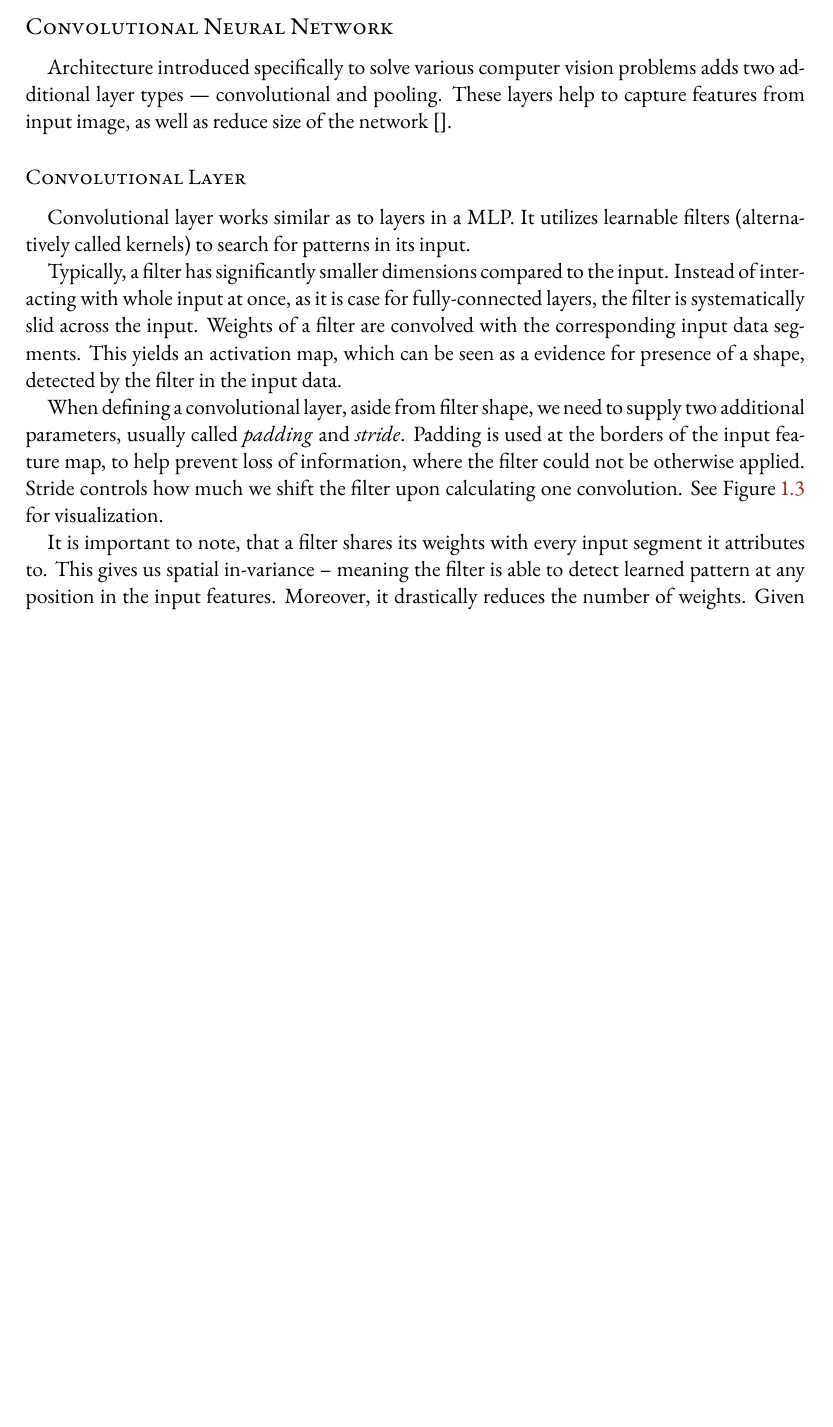
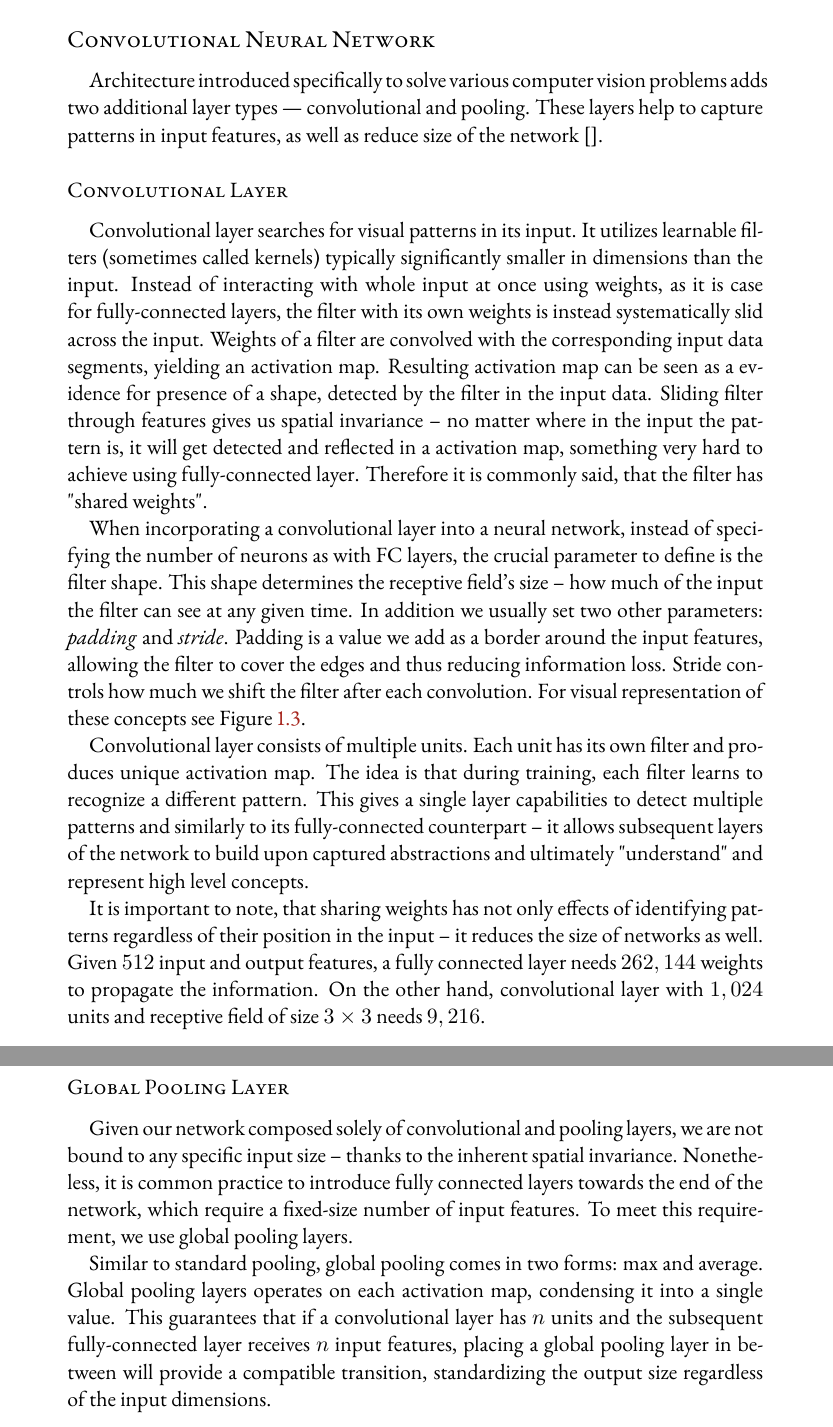
Before and after one commit to krebso/bc-thesis, a LaTeX thesis (Thesis.tex, which reads Sources/DL-in-histo.tex): part of page 12 of 32 before the commit and two parts of pages 13 and 15 of 34 after it, the two joined at a grey line, cut so that both start at the same text, the shorter picture padded with empty space. Compiled offline with pdfLaTeX.

Commit message:
Revise 1 chapter

```diff
--- a/Sources/DL-in-histo.tex
+++ b/Sources/DL-in-histo.tex
@@ -88,18 +85,17 @@ Despite MLP's demonstrating impressive results on tasks previously considered as
 
 \subsection*{Convolutional Neural Network}
 %% Architecture
-Architecture introduced specifically to solve various computer vision problems adds two additional layer types --- convolutional and pooling. These layers help to capture features from input image, as well as reduce size of the network [].
+Architecture introduced specifically to solve various computer vision problems adds two additional layer types --- convolutional and pooling. These layers help to capture patterns in input features, as well as reduce size of the network [].
 %% - https://arxiv.org/pdf/1511.08458.pdf
 
 %% TODO: Why it suits them for image processing
 
 \subsubsection{Convolutional Layer}
 
-Convolutional layer works similar as to layers in a MLP. It utilizes learnable filters (alternatively called kernels) to search for patterns in its input.
+Convolutional layer searches for visual patterns in its input. It utilizes learnable filters (sometimes called kernels) typically significantly smaller in dimensions than the input. Instead of interacting with whole input at once using weights, as it is case for fully-connected layers, the filter with its own weights is instead systematically slid across the input. Weights of a filter are convolved with the corresponding input data segments, yielding an activation map. Resulting activation map can be seen as a evidence for presence of a shape, detected by the filter in the input data. Sliding filter through features gives us spatial invariance -- no matter where in the input the pattern is, it will get detected and reflected in a activation map, something very hard to achieve using fully-connected layer. Therefore it is commonly said, that the filter has "shared weights".
 
-Typically, a filter has significantly smaller dimensions compared to the input. Instead of interacting with whole input at once, as it is case for fully-connected layers, the filter is systematically slid across the input. Weights of a filter are convolved with the corresponding input data segments. This yields an activation map, which can be seen as a evidence for presence of a shape, detected by the filter in the input data.
+When incorporating a convolutional layer into a neural network, instead of specifying the number of neurons as with FC layers, the crucial parameter to define is the filter shape. This shape determines the receptive field's size -- how much of the input the filter can see at any given time. In addition we usually set two other parameters: \emph{padding} and \emph{stride}. Padding is a value we add as a border around the input features, allowing the filter to cover the edges and thus reducing information loss. Stride controls how much we shift the filter after each convolution. For visual representation of these concepts see Figure \ref{fig:cnn-convolution}.
 
-When defining a convolutional layer, aside from filter shape, we need to supply two additional parameters, usually called \emph{padding} and \emph{stride}. Padding is used at the borders of the input feature map, to help prevent loss of information, where the filter could not be otherwise applied. Stride controls how much we shift the filter upon calculating one convolution. See Figure \ref{fig:cnn-convolution} for visualization.
 
 \begin{figure}[!h]
     \begin{center}
@@ -111,9 +107,9 @@ When defining a convolutional layer, aside from filter shape, we need to supply
     \end{center}
 \end{figure}
 
-It is important to note, that a filter shares its weights with every input segment it attributes to. This gives us spatial in-variance -- meaning the filter is able to detect learned pattern at any position in the input features. Moreover, it drastically reduces the number of weights. Given $512$ input and output features, fully connected layers would need $262144$ weights. Simple $3x3$ filter needs $9$.
+Convolutional layer consists of multiple units. Each unit has its own filter and produces unique activation map. The idea is that during training, each filter learns to recognize a different pattern. This gives a single layer capabilities to detect multiple patterns and similarly to its fully-connected counterpart -- it allows subsequent layers of the network to build upon captured abstractions and ultimately "understand" and represent high level concepts.
 
-Traditionally, a convolutional layer consists of multiple filters. The idea is, that each filter is trained to activate upon seeing a different pattern. Given a one layer can detect multiple shapes, as outlined in section ..., it allows the deeper layers of network to combine simple patterns into more complex ones.
+It is important to note, that sharing weights has not only effects of identifying patterns regardless of their position in the input -- it reduces the size of networks as well. Given $512$ input and output features, a fully connected layer needs $262,144$ weights to propagate the information. On the other hand, convolutional layer with $1,024$ units and receptive field of size $3 \times 3$ needs $9,216$.
 
 \subsubsection{Pooling Layer}
 
@@ -130,4 +126,9 @@ A pooling layer is commonly placed after a convolutional one, iterating over its
     \label{fig:cnn-pooling}
     \end{center}
 \end{figure}
-%%
+
+\subsubsection{Global Pooling Layer}
+
+Given our network composed solely of convolutional and pooling layers, we are not bound to any specific input size -- thanks to the inherent spatial invariance. Nonetheless, it is common practice to introduce fully connected layers towards the end of the network, which require a fixed-size number of input features. To meet this requirement, we use global pooling layers.
+
+Similar to standard pooling, global pooling comes in two forms: max and average. Global pooling layers operates on each activation map, condensing it into a single value. This guarantees that if a convolutional layer has $n$ units and the subsequent fully-connected layer receives $n$ input features, placing a global pooling layer in between will provide a compatible transition, standardizing the output size regardless of the input dimensions.
--- a/Thesis.tex
+++ b/Thesis.tex
@@ -25,7 +25,7 @@
   abcdefghijklmnopqrstuvwxyz%
 }
 \newlength{\textW}
-\setlength{\textW}{\widthof{\alphabet}* \real{2.8}} % 2.5
+\setlength{\textW}{\widthof{\alphabet}* \real{2.5}} % 2.5
 \geometry{textwidth=\textW,}
 \newcommand{\myref}[2]{\hyperref[#2]{#1~\ref*{#2}}}
 %%%%%%%%%%%%%%%%%%%%%%%%%%%%%%%%%%%%%%%%%%%%%%%%%%%%%%%%%%%%%%%%%%%%%%%%
```
Also changed, not shown: Sources/DL-in-histo.tex (19 more changed lines).
